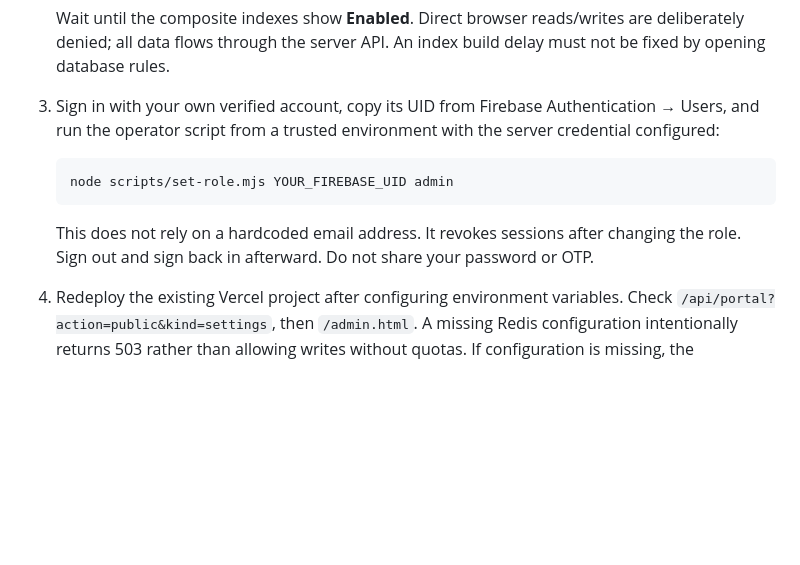
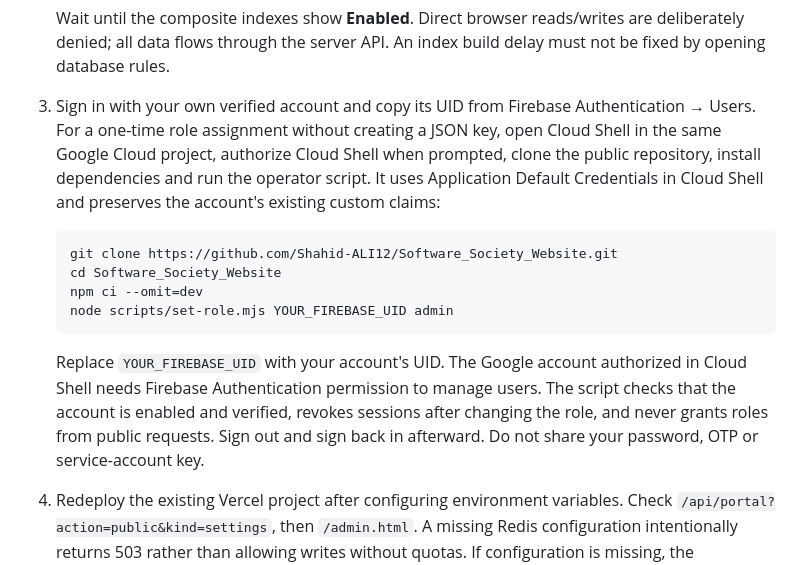
Before and after one commit to Shahid-ALI12/Software_Society_Website, a Markdown page: docs/BACKEND_SETUP.md, the part around the change. GitHub-like rendering; blank space fills up the shorter version.

Commit message:
docs: add Cloud Shell admin role path

````diff
--- a/docs/BACKEND_SETUP.md
+++ b/docs/BACKEND_SETUP.md
@@ -29,13 +29,16 @@ Code deployment does not create service credentials, enable billing, assign an a
 
    Wait until the composite indexes show **Enabled**. Direct browser reads/writes are deliberately denied; all data flows through the server API. An index build delay must not be fixed by opening database rules.
 
-3. Sign in with your own verified account, copy its UID from Firebase Authentication → Users, and run the operator script from a trusted environment with the server credential configured:
+3. Sign in with your own verified account and copy its UID from Firebase Authentication → Users. For a one-time role assignment without creating a JSON key, open Cloud Shell in the same Google Cloud project, authorize Cloud Shell when prompted, clone the public repository, install dependencies and run the operator script. It uses Application Default Credentials in Cloud Shell and preserves the account's existing custom claims:
 
    ```sh
+   git clone https://github.com/Shahid-ALI12/Software_Society_Website.git
+   cd Software_Society_Website
+   npm ci --omit=dev
    node scripts/set-role.mjs YOUR_FIREBASE_UID admin
    ```
 
-   This does not rely on a hardcoded email address. It revokes sessions after changing the role. Sign out and sign back in afterward. Do not share your password or OTP.
+   Replace `YOUR_FIREBASE_UID` with your account's UID. The Google account authorized in Cloud Shell needs Firebase Authentication permission to manage users. The script checks that the account is enabled and verified, revokes sessions after changing the role, and never grants roles from public requests. Sign out and sign back in afterward. Do not share your password, OTP or service-account key.
 
 4. Redeploy the existing Vercel project after configuring environment variables. Check `/api/portal?action=public&kind=settings`, then `/admin.html`. A missing Redis configuration intentionally returns 503 rather than allowing writes without quotas. If configuration is missing, the homepage clearly shows sample content and disables submissions.
 
````
